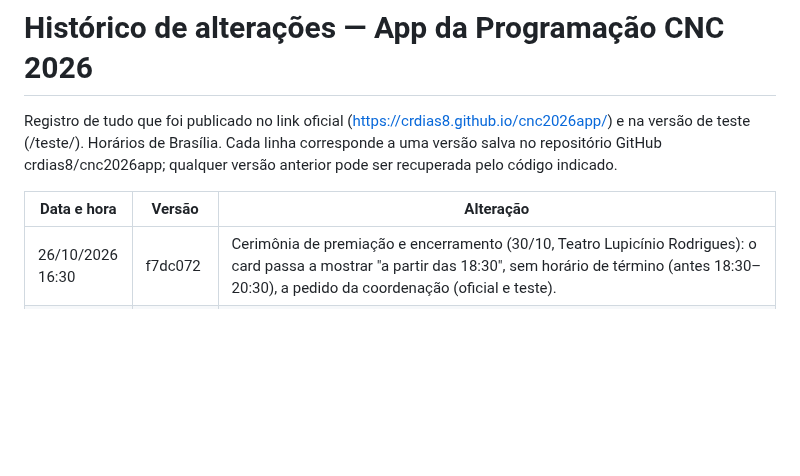
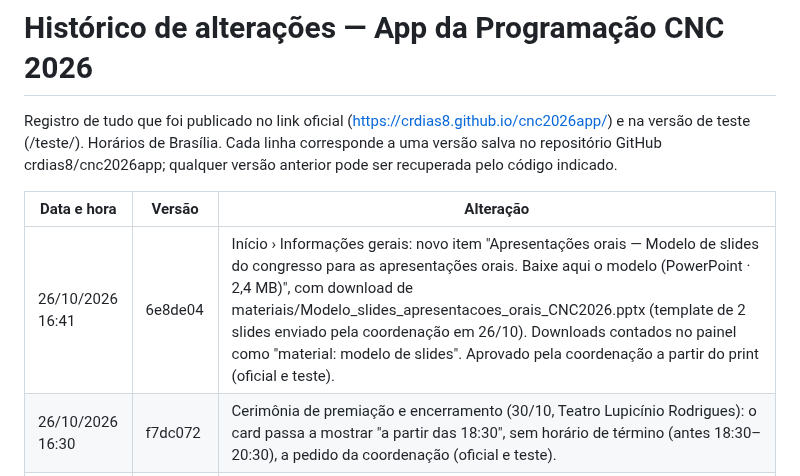
Before and after one commit to crdias8/cnc2026app, a Markdown page: HISTORICO.md, the part around the change. Rendered like a GitHub page; blank space fills up the shorter version.

Commit message:
Histórico: modelo de slides
Co-Authored-By: Claude Opus 5.5 <noreply@anthropic.com>
Claude-Session: https://claude.ai/code/session_01QpbTdYhaPvXSWS9jUnXZKz

```diff
--- a/HISTORICO.md
+++ b/HISTORICO.md
@@ -4,6 +4,7 @@ Registro de tudo que foi publicado no link oficial (https://crdias8.github.io/cn
 
 | Data e hora | Versão | Alteração |
 |---|---|---|
+| 26/10/2026 16:41 | 6e8de04 | Início › Informações gerais: novo item "Apresentações orais — Modelo de slides do congresso para as apresentações orais. Baixe aqui o modelo (PowerPoint · 2,4 MB)", com download de materiais/Modelo_slides_apresentacoes_orais_CNC2026.pptx (template de 2 slides enviado pela coordenação em 26/10). Downloads contados no painel como "material: modelo de slides". Aprovado pela coordenação a partir do print (oficial e teste). |
 | 26/10/2026 16:30 | f7dc072 | Cerimônia de premiação e encerramento (30/10, Teatro Lupicínio Rodrigues): o card passa a mostrar "a partir das 18:30", sem horário de término (antes 18:30–20:30), a pedido da coordenação (oficial e teste). |
 | 26/10/2026 16:12 | 4fd0bd2 | BA.O.2 (B. Telles e E. J. J. Mallmann, PCDF): ementa que não constava nos anais, enviada pela coordenação em 26/10 (Word), conferida com a programação (título e autores) e diagramada no padrão dos anais (modelo BA, páginas 450/451), 2 páginas, numeração provisória a partir da 1; publicada no card (oficial e teste) como trabalhos/oral_BA.O.2_complemento.pdf. Asterisco de correspondência colocado em Mallmann (dono do e-mail). |
 | 26/10/2026 16:01 | 925e38e | PA.N.1: o lembrete aos inscritos (dois cards de 27/10) ganhou o link "Passo a passo: cadastro gratuito no Google Earth Engine (apostila em PDF)", que abre materiais/PA.N.1_Apostila_Cadastro_Google_Earth_Engine.pdf (apostila AmbGEO de Christhian Santana Cunha, 13 p., enviada pela coordenação em 26/10). Aberturas contadas no painel como "material: PA.N.1 apostila GEE". Aprovado pela coordenação a partir do print (oficial e teste). |
```
